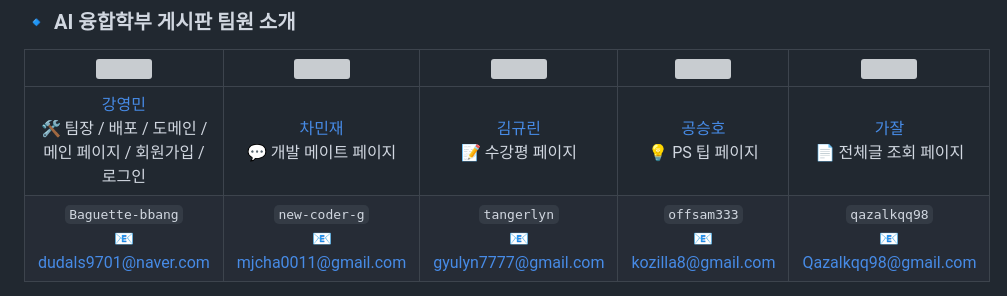
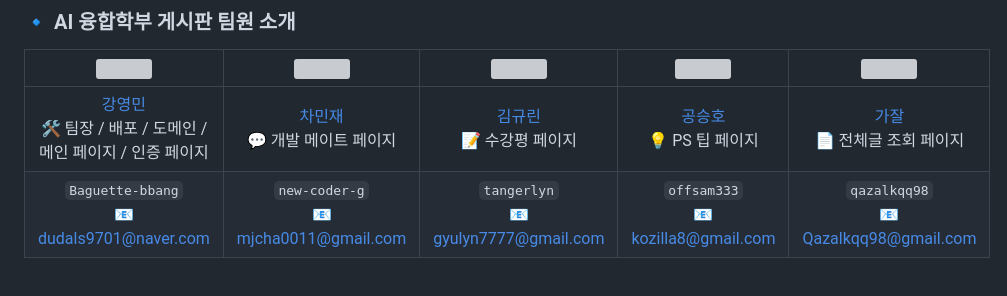
Before and after one commit to Baguette-bbang/AI_community, a Markdown page: README.md, the part around the change. Drawn GitHub-style; grey boxes are pictures that could not be loaded.

Commit message:
docs : Update README.md

```diff
--- a/README.md
+++ b/README.md
@@ -13,7 +13,7 @@
 
 |                    <img src="https://github.com/Baguette-bbang.png" width="150">                     |      <img src="https://github.com/new-coder-g.png" width="150">      |   <img src="https://github.com/tangerlyn.png" width="150">    |   <img src="https://github.com/offsam333.png" width="150">   |   <img src="https://github.com/qazalkqq98.png" width="150">   |
 | :--------------------------------------------------------------------------------------------------: | :------------------------------------------------------------------: | :-----------------------------------------------------------: | :----------------------------------------------------------: | :------------------------------------------------------------: |
-| [강영민](https://github.com/Baguette-bbang) <br/> 🛠 팀장 / 배포 / 도메인 / 메인 페이지 / 회원가입 / 로그인 | [차민재](https://github.com/new-coder-g) <br/> 💬 개발 메이트 페이지 | [김규린](https://github.com/tangerlyn) <br/> 📝 수강평 페이지 | [공승호](https://github.com/offsam333) <br/> 💡 PS 팁 페이지 | [가잘](https://github.com/qazalkqq98) <br/> 📄 전체글 조회 페이지 |
+| [강영민](https://github.com/Baguette-bbang) <br/> 🛠 팀장 / 배포 / 도메인 / 메인 페이지 / 인증 페이지 | [차민재](https://github.com/new-coder-g) <br/> 💬 개발 메이트 페이지 | [김규린](https://github.com/tangerlyn) <br/> 📝 수강평 페이지 | [공승호](https://github.com/offsam333) <br/> 💡 PS 팁 페이지 | [가잘](https://github.com/qazalkqq98) <br/> 📄 전체글 조회 페이지 |
 | `Baguette-bbang` <br/> 📧 dudals9701@naver.com | `new-coder-g` <br/> 📧 mjcha0011@gmail.com | `tangerlyn` <br/> 📧 gyulyn7777@gmail.com | `offsam333` <br/> 📧 kozilla8@gmail.com | `qazalkqq98` <br/> 📧 Qazalkqq98@gmail.com |
 
 ---
```
